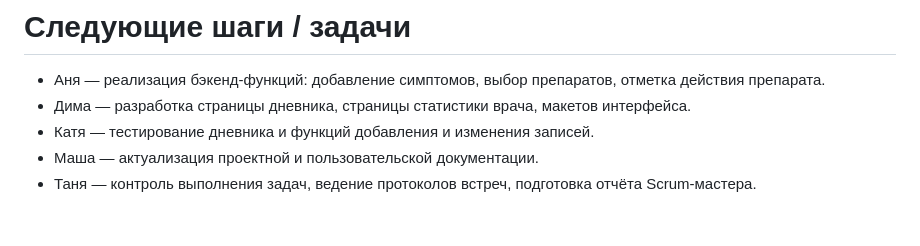
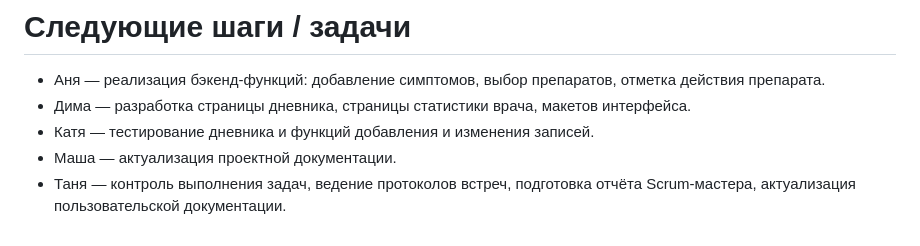
Before and after one commit to anem1a/migrenoznik, a Markdown page: Meeting Notes/21-11-2025.md, the part around the change. Rendered like a GitHub page.

```diff
--- a/Meeting Notes/21-11-2025.md
+++ b/Meeting Notes/21-11-2025.md
@@ -32,5 +32,5 @@
 * Аня — реализация бэкенд-функций: добавление симптомов, выбор препаратов, отметка действия препарата.
 * Дима — разработка страницы дневника, страницы статистики врача, макетов интерфейса.
 * Катя — тестирование дневника и функций добавления и изменения записей.
-* Маша — актуализация проектной и пользовательской документации.
-* Таня — контроль выполнения задач, ведение протоколов встреч, подготовка отчёта Scrum-мастера.
+* Маша — актуализация проектной документации.
+* Таня — контроль выполнения задач, ведение протоколов встреч, подготовка отчёта Scrum-мастера, актуализация пользовательской документации.
```
